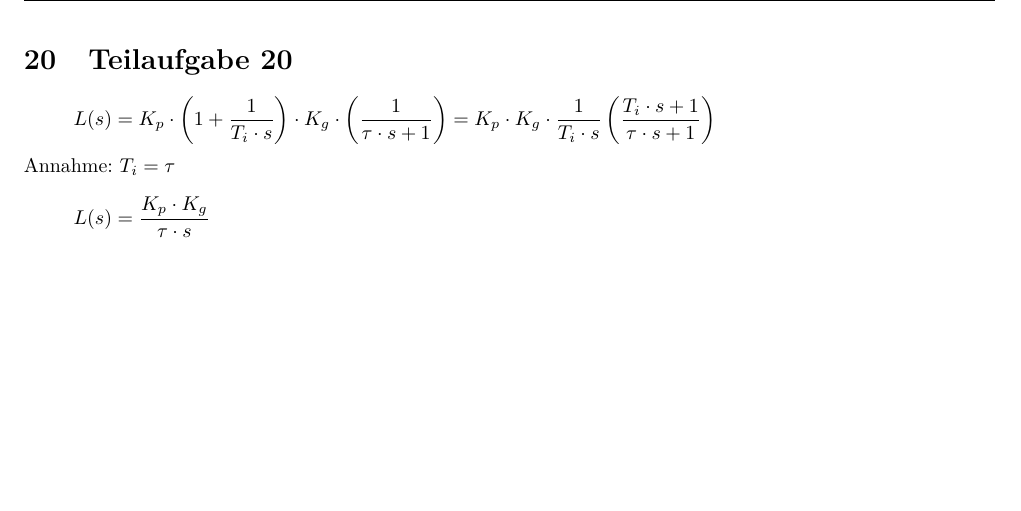
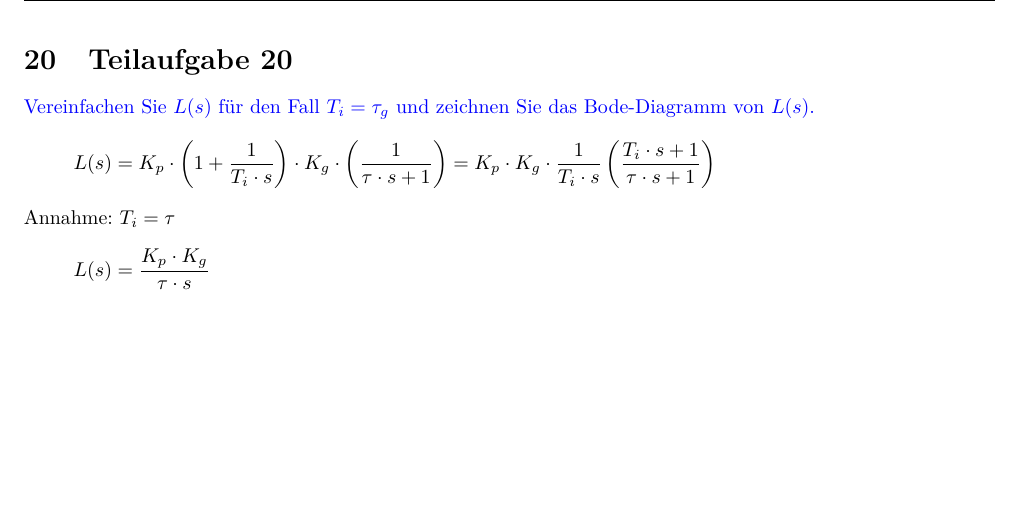
Before and after one commit to daniw/rt-l, a LaTeX document (prep/doc.tex, which reads prep/20/20.tex): part of page 22 of 30, cut so that both start at the same text. Compiled offline with pdfLaTeX.

Commit message:
Aufgabe 20

```diff
--- a/prep/20/20.tex
+++ b/prep/20/20.tex
@@ -1,4 +1,8 @@
 \section{Teilaufgabe 20}
+\begin{aufgabe}
+Vereinfachen Sie $L(s)$ für den Fall $T_i = \tau_g$ und zeichnen Sie das
+Bode-Diagramm von $L(s)$.
+\end{aufgabe}
 \[ L(s) = K_p \cdot \left(1 + \frac{1}{T_i \cdot s}\right)
     \cdot K_g \cdot \left(\frac{1}{\tau \cdot s + 1}\right)
     = K_p \cdot K_g \cdot \frac{1}{T_i \cdot s}
```
